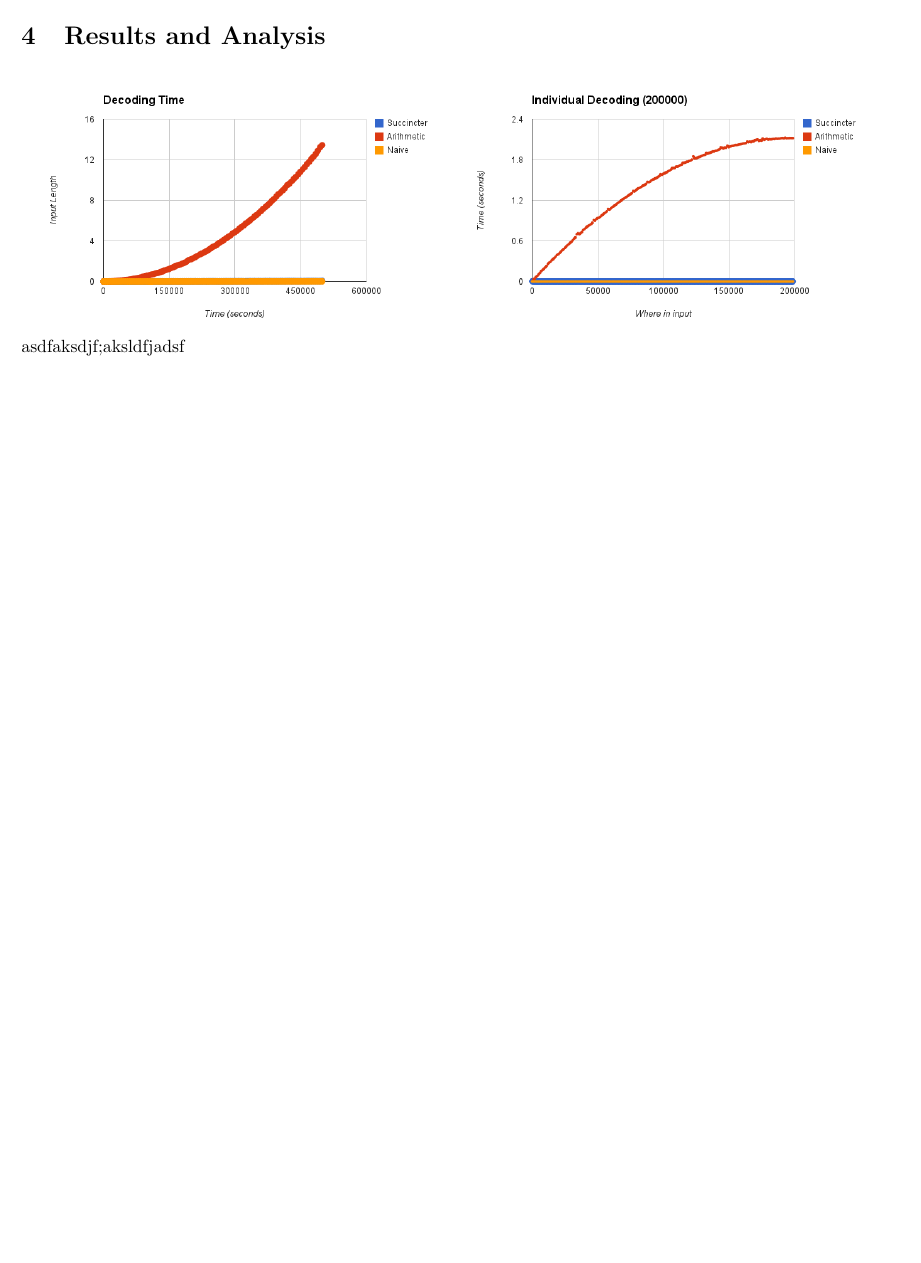
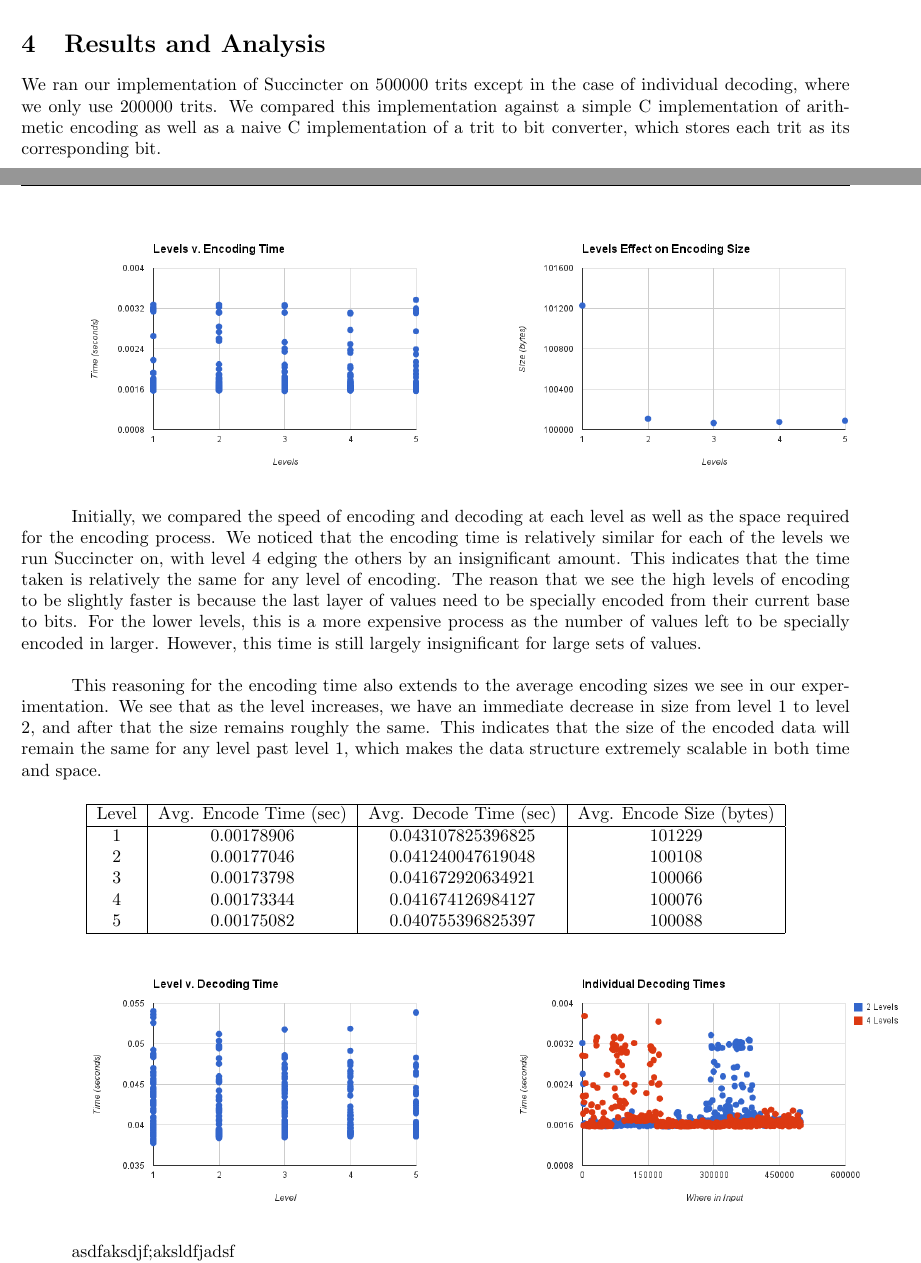
Before and after one commit to saagar/succincter, a LaTeX document (tex/succinctur.tex): part of page 2 of 3 before the commit and two parts of pages 1 and 2 of 3 after it, the two joined at a grey line, cut so that both start at the same text, the shorter picture padded with empty space. Compiled offline with pdfLaTeX.

Commit message:
added table and more to results

```diff
--- a/tex/succinctur.tex
+++ b/tex/succinctur.tex
@@ -90,7 +90,4 @@ Arithmetic coding is much more effective at reducing size. By reducing the entri
 
 \noindent \section{Results and Analysis}
 
-\includegraphics[scale=0.4]{images/decoding_time}
-\includegraphics[scale=0.4]{images/individual_decode_20000}
-\afterpage{\vfill}
-asdfaksdjf;aksldfjadsf\\
+We ran our implementation of Succincter on 500000 trits except in the case of individual decoding, where we only use 200000 trits. We compared this implementation against a simple C implementation of arithmetic encoding as well as a naive C implementation of a trit to bit converter, which stores each trit as its corresponding bit.
@@ -108,3 +96,27 @@ asdfaksdjf;aksldfjadsf\\
 \includegraphics[scale=0.4]{images/lvl_encodingsize}
 \afterpage{\vfill}
 
+Initially, we compared the speed of encoding and decoding at each level as well as the space required for the encoding process. We noticed that the encoding time is relatively similar for each of the levels we run Succincter on, with level 4 edging the others by an insignificant amount. This indicates that the time taken is relatively the same for any level of encoding. The reason that we see the high levels of encoding to be slightly faster is because the last layer of values need to be specially encoded from their current base to bits. For the lower levels, this is a more expensive process as the number of values left to be specially encoded in larger. However, this time is still largely insignificant for large sets of values. \\
+
+This reasoning for the encoding time also extends to the average encoding sizes we see in our experimentation. We see that as the level increases, we have an immediate decrease in size from level 1 to level 2, and after that the size remains roughly the same. This indicates that the size of the encoded data will remain the same for any level past level 1, which makes the data structure extremely scalable in both time and space.
+
+\begin{center}\smallskip
+    \begin{tabular}{ | c | c | c | c |}
+    \hline
+    Level & Avg. Encode Time (sec) & Avg. Decode Time (sec) & Avg. Encode Size (bytes) \\ \hline
+    1 & 0.00178906 & 0.043107825396825 & 101229\\
+    2 & 0.00177046 & 0.041240047619048 & 100108\\
+    3 & 0.00173798 & 0.041672920634921 & 100066\\
+    4 & 0.00173344 & 0.041674126984127 & 100076\\
+    5 & 0.00175082 & 0.040755396825397 & 100088\\ \hline
+    \end{tabular}
+\end{center}
+
+
+
+\includegraphics[scale=0.4]{images/betterlevel_v_decode}
+\includegraphics[scale=0.4]{images/individual_decodetime}
+\afterpage{\vfill}
+
+asdfaksdjf;aksldfjadsf\\
+asdfaksdjf;aksldfjadsf\\
@@ -110,0 +128 @@ asdfaksdjf;aksldfjadsf\\
+\afterpage{\vfill}
```
Also changed, not shown: tex/succinctur.pdf, tex/succinctur.tex (18 more changed lines).
